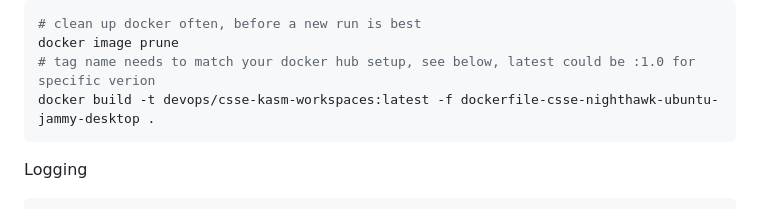
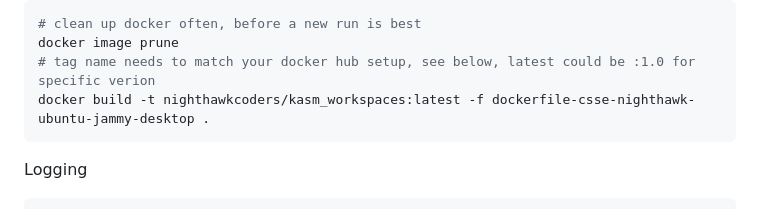
Before and after one commit to nighthawkcoders/devOps, a Markdown page: kasm_workspaces/README.md, the part around one of its changes. Rendered like a GitHub page.

`````diff
--- a/kasm_workspaces/README.md
+++ b/kasm_workspaces/README.md
@@ -34,7 +34,7 @@ Commands
 # clean up docker often, before a new run is best
 docker image prune
 # tag name needs to match your docker hub setup, see below, latest could be :1.0 for specific verion
-docker build -t devops/csse-kasm-workspaces:latest -f dockerfile-csse-nighthawk-ubuntu-jammy-desktop .
+docker build -t nighthawkcoders/kasm_workspaces:latest -f dockerfile-csse-nighthawk-ubuntu-jammy-desktop .
 ````
 
 Logging
`````
Also changed, not shown: other parts of kasm_workspaces/README.md (+1 -2 lines).
